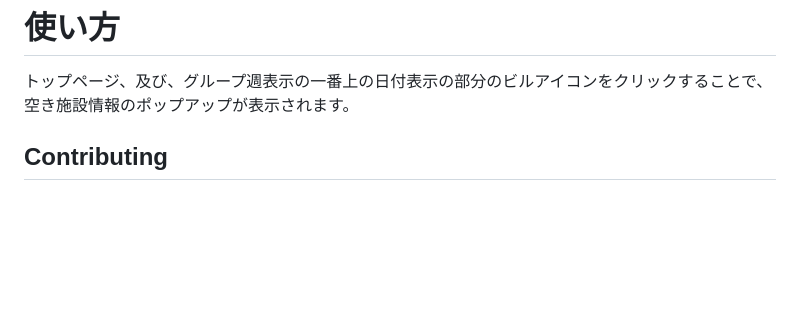
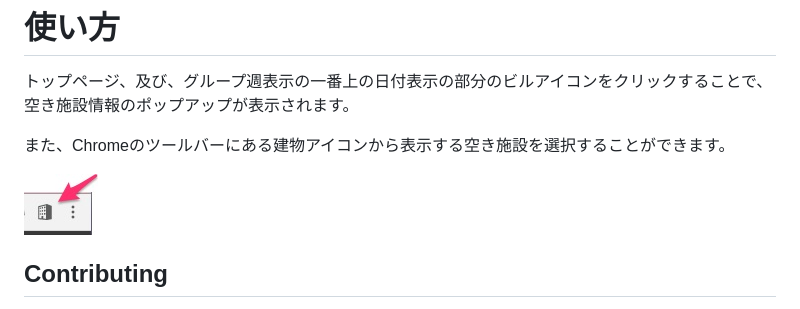
Before and after one commit to rhythm191/show_empty_room, a Markdown page: README.md, the part around the change. GitHub-like rendering; pictures changed too: popup_screenshot.jpg (added); blank space fills up the shorter version.

```diff
--- a/README.md
+++ b/README.md
@@ -15,6 +15,9 @@
 トップページ、及び、グループ週表示の一番上の日付表示の部分のビルアイコンをクリックすることで、
 空き施設情報のポップアップが表示されます。
 
+また、Chromeのツールバーにある建物アイコンから表示する空き施設を選択することができます。
+
+![スクリーンショット](https://github.com/rhythm191/show_empty_room/raw/master/popup_screenshot.jpg)
 
 ## Contributing
 
```
